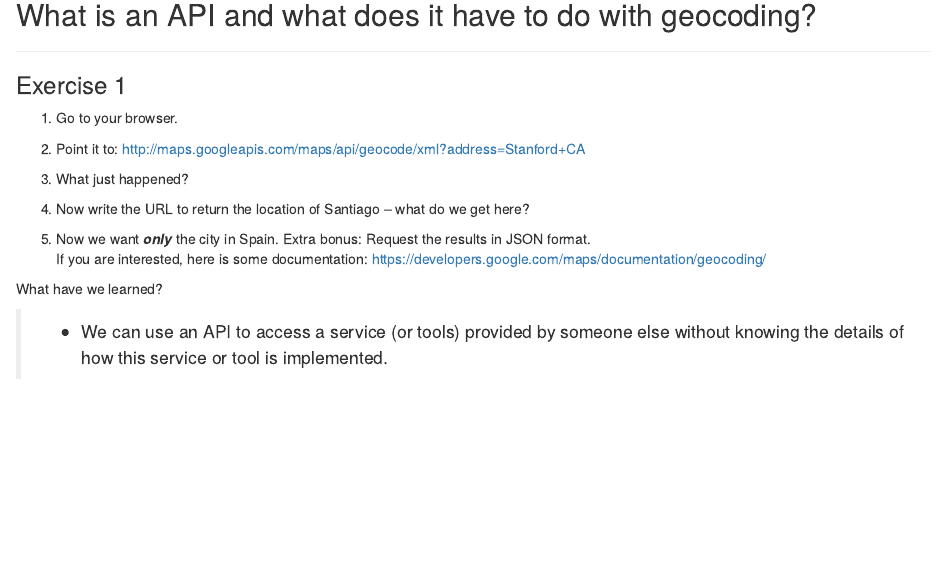
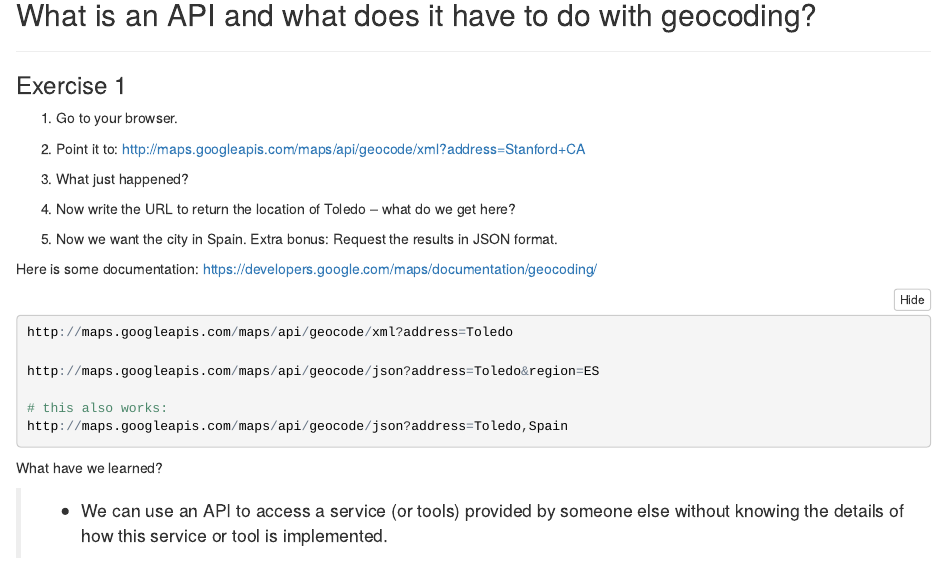
Before and after one commit to cengel/rspatial, an R Markdown document (5_Geocoding.Rmd): the page in a window 1100 px wide, from 2260 px down. The pictures show the output file 5_Geocoding.nb.html that the author committed with the source, opened offline; folded parts are opened.

Commit message:
switch to Toledo example

````diff
--- a/5_Geocoding.Rmd
+++ b/5_Geocoding.Rmd
@@ -72,10 +72,20 @@ There are a number of ways, for example:
 
 #. What just happened?
 
-#. Now write the URL to return the location of Santiago -- what do we get here?
+#. Now write the URL to return the location of Toledo -- what do we get here?
 
-#. Now we want **_only_** the city in Spain. Extra bonus: Request the results in JSON format.
-If you are interested, here is some documentation: https://developers.google.com/maps/documentation/geocoding/
+#. Now we want the city in Spain. Extra bonus: Request the results in JSON format.
+
+Here is some documentation: https://developers.google.com/maps/documentation/geocoding/
+
+```{r eval=F}
+http://maps.googleapis.com/maps/api/geocode/xml?address=Toledo
+
+http://maps.googleapis.com/maps/api/geocode/json?address=Toledo&region=ES
+
+# this also works:
+http://maps.googleapis.com/maps/api/geocode/json?address=Toledo,Spain
+```
 
 What have we learned?
 
````
Also changed, not shown: 5_Geocoding.nb.html.
